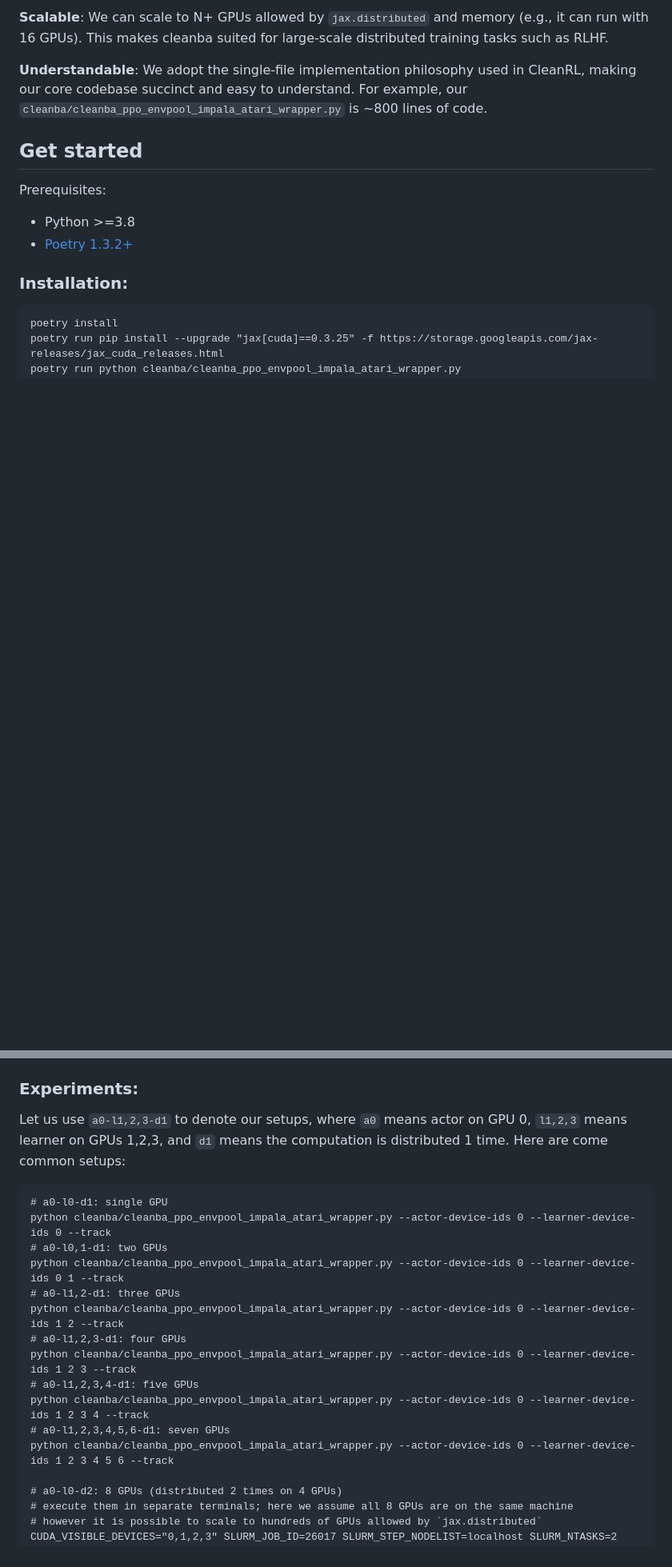
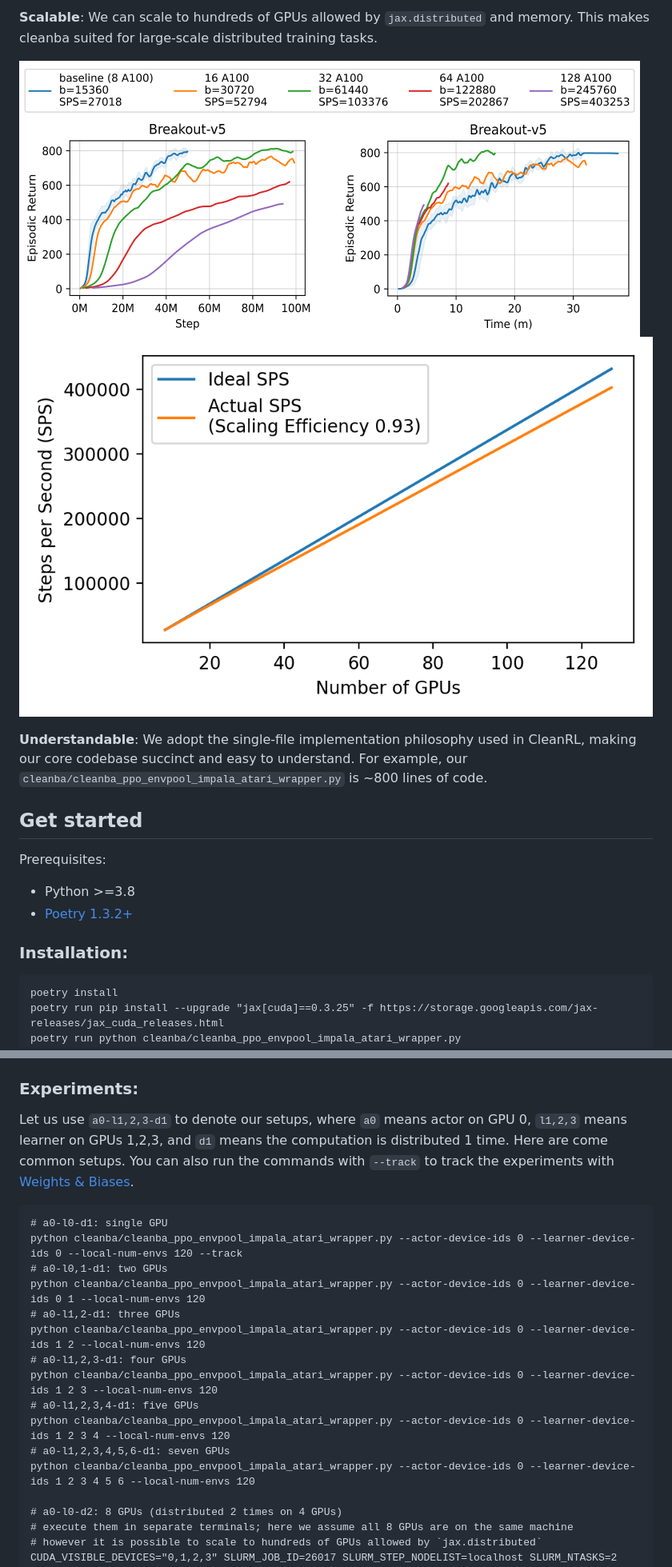
Before and after one commit to vwxyzjn/cleanba, a Markdown page: README.md, 2 parts joined by grey strips. Shown: that part at 80% size. Rendered like a GitHub page; pictures changed too: static/cleanba_scaling_efficiency.png (added), static/scalability.png (added); blank space fills up the shorter version.

````diff
--- a/README.md
+++ b/README.md
@@ -20,6 +37,9 @@ Cleanba is CleanRL's implementation of DeepMind's Sebulba distributed training f
 
 
-**Scalable**: We can scale to N+ GPUs allowed by `jax.distributed` and memory (e.g., it can run with 16 GPUs). This makes cleanba suited for large-scale distributed training tasks such as RLHF.
+**Scalable**: We can scale to hundreds of GPUs allowed by `jax.distributed` and memory. This makes cleanba suited for large-scale distributed training tasks.
+
+![](static/scalability.png)
+![](static/cleanba_scaling_efficiency.png)
 
 **Understandable**: We adopt the single-file implementation philosophy used in CleanRL, making our core codebase succinct and easy to understand. For example, our `cleanba/cleanba_ppo_envpool_impala_atari_wrapper.py` is ~800 lines of code.
 
@@ -43,21 +63,21 @@ poetry run python cleanba/cleanba_ppo_envpool_impala_atari_wrapper.py --help
 ### Experiments:
 
 Let us use `a0-l1,2,3-d1` to denote our setups, where `a0` means actor on GPU 0, `l1,2,3` means learner on GPUs 1,2,3, and `d1` means the computation is distributed 1 time.
-Here are come common setups:
+Here are come common setups. You can also run the commands with `--track` to track the experiments with [Weights & Biases](https://wandb.ai/).
 
 ```
 # a0-l0-d1: single GPU
-python cleanba/cleanba_ppo_envpool_impala_atari_wrapper.py --actor-device-ids 0 --learner-device-ids 0 --track
+python cleanba/cleanba_ppo_envpool_impala_atari_wrapper.py --actor-device-ids 0 --learner-device-ids 0 --local-num-envs 120 --track
 # a0-l0,1-d1: two GPUs
-python cleanba/cleanba_ppo_envpool_impala_atari_wrapper.py --actor-device-ids 0 --learner-device-ids 0 1 --track
+python cleanba/cleanba_ppo_envpool_impala_atari_wrapper.py --actor-device-ids 0 --learner-device-ids 0 1 --local-num-envs 120
 # a0-l1,2-d1: three GPUs
-python cleanba/cleanba_ppo_envpool_impala_atari_wrapper.py --actor-device-ids 0 --learner-device-ids 1 2 --track
+python cleanba/cleanba_ppo_envpool_impala_atari_wrapper.py --actor-device-ids 0 --learner-device-ids 1 2 --local-num-envs 120
 # a0-l1,2,3-d1: four GPUs
-python cleanba/cleanba_ppo_envpool_impala_atari_wrapper.py --actor-device-ids 0 --learner-device-ids 1 2 3 --track
+python cleanba/cleanba_ppo_envpool_impala_atari_wrapper.py --actor-device-ids 0 --learner-device-ids 1 2 3 --local-num-envs 120
 # a0-l1,2,3,4-d1: five GPUs
-python cleanba/cleanba_ppo_envpool_impala_atari_wrapper.py --actor-device-ids 0 --learner-device-ids 1 2 3 4 --track
+python cleanba/cleanba_ppo_envpool_impala_atari_wrapper.py --actor-device-ids 0 --learner-device-ids 1 2 3 4 --local-num-envs 120
 # a0-l1,2,3,4,5,6-d1: seven GPUs
-python cleanba/cleanba_ppo_envpool_impala_atari_wrapper.py --actor-device-ids 0 --learner-device-ids 1 2 3 4 5 6 --track
+python cleanba/cleanba_ppo_envpool_impala_atari_wrapper.py --actor-device-ids 0 --learner-device-ids 1 2 3 4 5 6 --local-num-envs 120
 
 # a0-l0-d2: 8 GPUs (distributed 2 times on 4 GPUs)
 # execute them in separate terminals; here we assume all 8 GPUs are on the same machine
````
Also changed, not shown: other parts of README.md (+26 -2 lines), static/hns.png, static/reproducibility.png.
